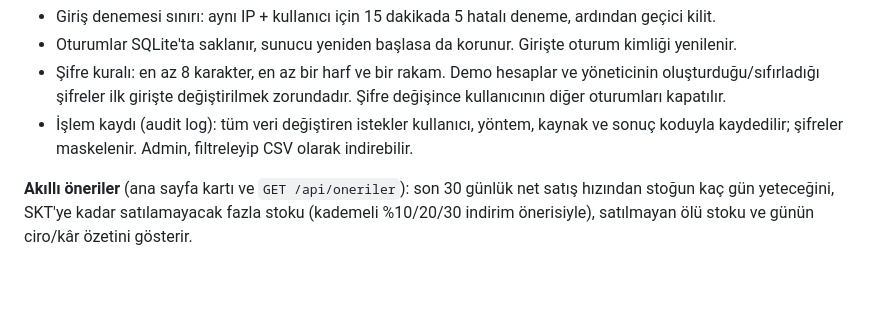
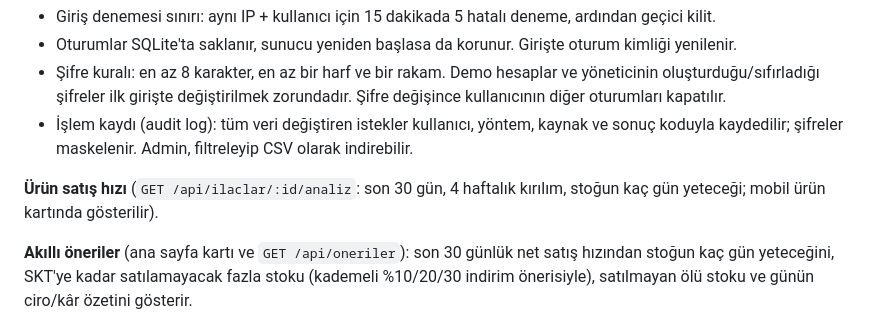
Before and after one commit to Bluetwinklez/eczane-etiket, a Markdown page: web/README.md, the part around the change. Rendered like a GitHub page; blank space fills up the shorter version.

Commit message:
Ürün satış hızı, mobil ürün kartı ve masaüstü Dikkat Gerektiren Stoklar (#15)
GET /api/ilaclar/:id/analiz, mobil ürün kartında satış hızı ve sepete ekle, masaüstü göstergesinde SKT/düşük stok tablosu.

```diff
--- a/web/README.md
+++ b/web/README.md
@@ -88,6 +88,8 @@ Eczane yönetim ve otomasyon sistemi. Node.js + Express + yerleşik `node:sqlite
 - Şifre kuralı: en az 8 karakter, en az bir harf ve bir rakam. Demo hesaplar ve yöneticinin oluşturduğu/sıfırladığı şifreler ilk girişte değiştirilmek zorundadır. Şifre değişince kullanıcının diğer oturumları kapatılır.
 - İşlem kaydı (audit log): tüm veri değiştiren istekler kullanıcı, yöntem, kaynak ve sonuç koduyla kaydedilir; şifreler maskelenir. Admin, filtreleyip CSV olarak indirebilir.
 
+**Ürün satış hızı** (`GET /api/ilaclar/:id/analiz`: son 30 gün, 4 haftalık kırılım, stoğun kaç gün yeteceği; mobil ürün kartında gösterilir).
+
 **Akıllı öneriler** (ana sayfa kartı ve `GET /api/oneriler`): son 30 günlük net satış hızından stoğun kaç gün yeteceğini, SKT'ye kadar satılamayacak fazla stoku (kademeli %10/20/30 indirim önerisiyle), satılmayan ölü stoku ve günün ciro/kâr özetini gösterir.
 
 **Eczam Mobil** (`/mobil`): telefona kurulabilen (PWA) ikinci arayüz. Bugün/hafta/ay özeti ve şube karşılaştırması, ürün arama ve ürün kartı (parti, muadil, istek defteri), kamerayla barkod/karekod okuma (sorgu ve sayım modu), bildirim merkezi, soğuk zincir sıcaklık girişi, çevrimdışı açılış ve bekleyen işlem kuyruğu. Ayrıca **akıllı öneriler** (stok bitiş tahmini, SKT için indirim önerisi, ölü stok, gün sonu özeti), **hızlı satış** (sepet, barkod/kamera, nakit/kart/veresiye), **müşteri ve veresiye** (tahsilat), **siparişler** ve siparişten **mal kabul** (parti/SKT/fatura), **iade**, **görevler**, **günün kasası**, aylık **hedef** ilerlemesi ve SKT önerisinden tek dokunuşla **kampanya başlatma**. Arayüz **Türkçe ve İngilizce** (cihaz diline göre; Profil'den değiştirilir). App Store paketi ve yayın adımları: [`docs/APP_STORE_RELEASE.md`](../docs/APP_STORE_RELEASE.md). Gizlilik politikası sunucudan `/gizlilik.html` adresiyle yayınlanır.
```
Also changed, not shown: README.md (+1 -1 lines), docs/masaustu-gosterge.png, 10 other files.
